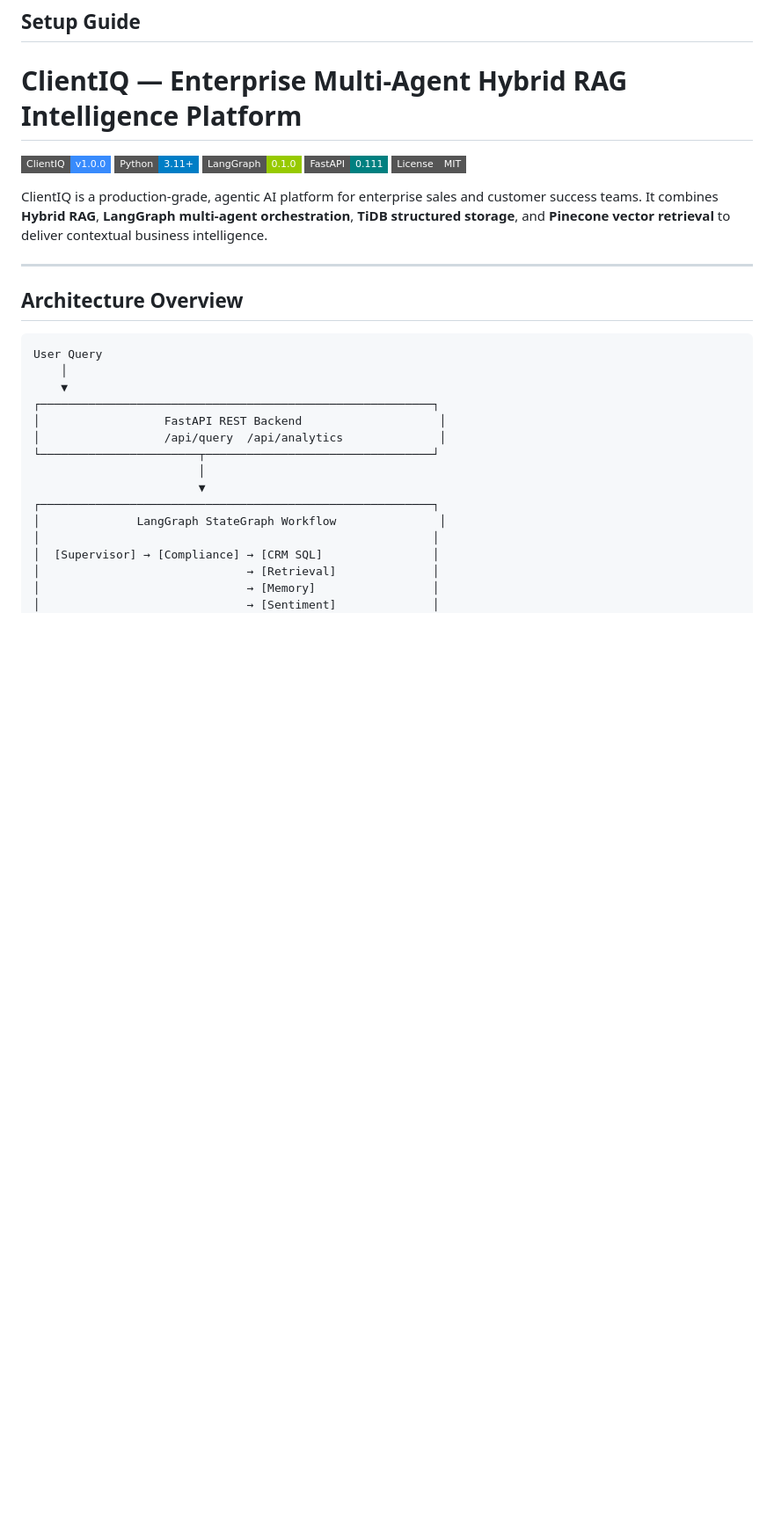
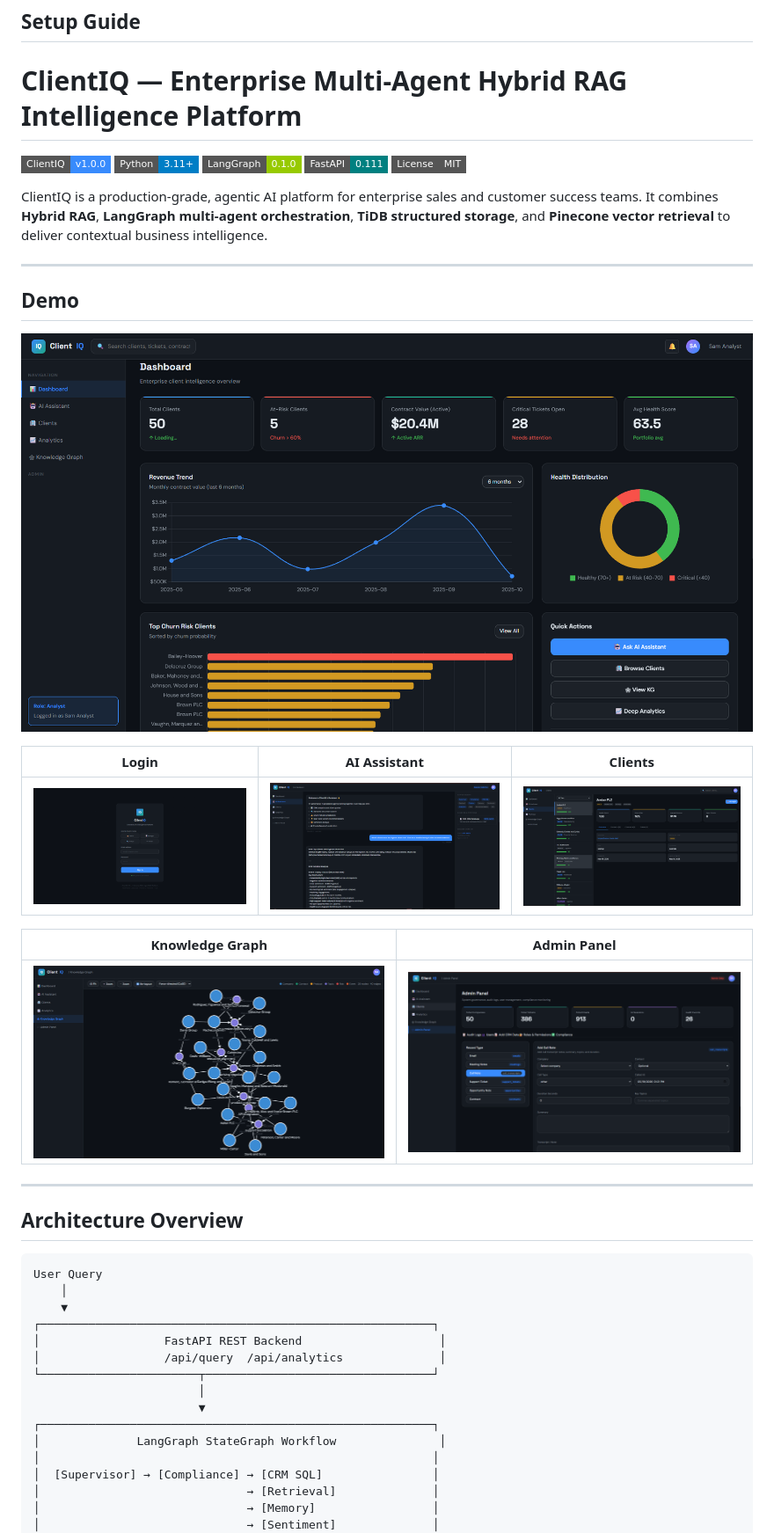
Before and after one commit to Oamkar-Dhanwate/LangGraph, a Markdown page: Clientiq_edai/README.md, the part around the change. Shown at 88% size. Rendered like a GitHub page; badges without logos; blank space fills up the shorter version.

Commit message:
thanks for coming

```diff
--- a/Clientiq_edai/README.md
+++ b/Clientiq_edai/README.md
@@ -10,6 +10,20 @@
 ![License](https://img.shields.io/badge/License-MIT-gray?style=flat-square)
 
 ClientIQ is a production-grade, agentic AI platform for enterprise sales and customer success teams. It combines **Hybrid RAG**, **LangGraph multi-agent orchestration**, **TiDB structured storage**, and **Pinecone vector retrieval** to deliver contextual business intelligence.
+
+---
+
+## Demo
+
+![ClientIQ Dashboard](demo/dashboard.png)
+
+| Login | AI Assistant | Clients |
+|-------|--------------|---------|
+| ![Login page](demo/login_page.png) | ![AI assistant page](demo/Ai_assistant_page.png) | ![Client page](demo/client_page.png) |
+
+| Knowledge Graph | Admin Panel |
+|-----------------|-------------|
+| ![Knowledge graph page](demo/knowledge_graph_page.png) | ![Admin panel](demo/admin_panel.png) |
 
 ---
 
```
